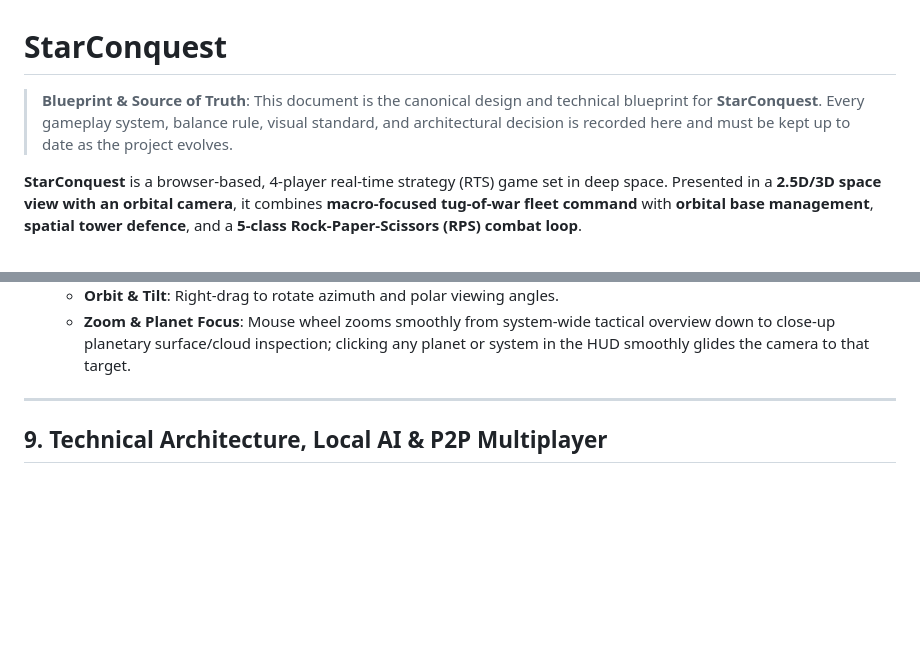
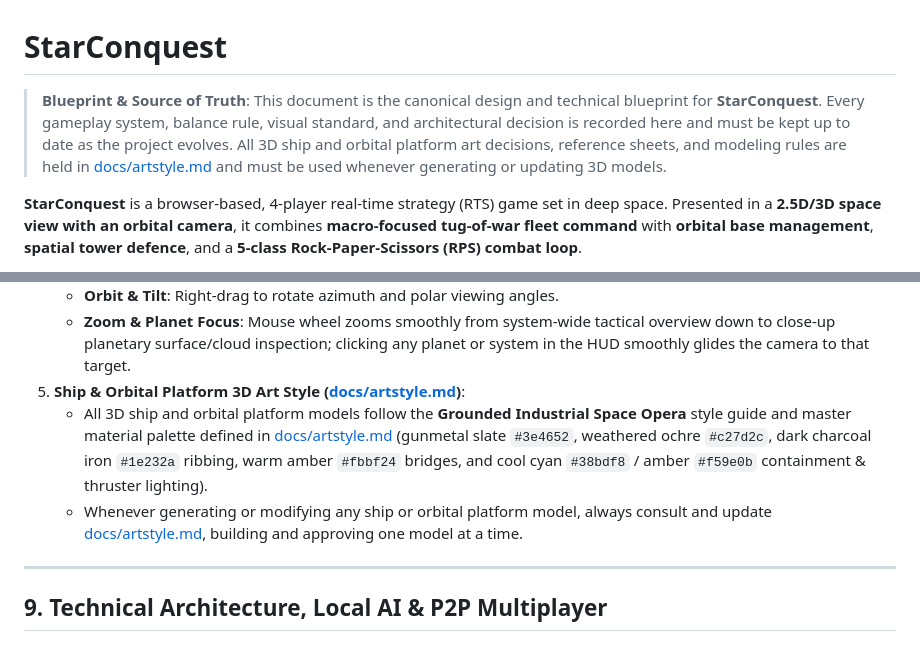
Before and after one commit to Harkole/StarConquest, a Markdown page: README.md, 2 parts joined by grey strips. GitHub-like rendering; blank space fills up the shorter version.

```diff
--- a/README.md
+++ b/README.md
@@ -1,6 +1,6 @@
 # StarConquest
 
-> **Blueprint & Source of Truth**: This document is the canonical design and technical blueprint for **StarConquest**. Every gameplay system, balance rule, visual standard, and architectural decision is recorded here and must be kept up to date as the project evolves.
+> **Blueprint & Source of Truth**: This document is the canonical design and technical blueprint for **StarConquest**. Every gameplay system, balance rule, visual standard, and architectural decision is recorded here and must be kept up to date as the project evolves. All 3D ship and orbital platform art decisions, reference sheets, and modeling rules are held in [docs/artstyle.md](./docs/artstyle.md) and must be used whenever generating or updating 3D models.
 
 **StarConquest** is a browser-based, 4-player real-time strategy (RTS) game set in deep space. Presented in a **2.5D/3D space view with an orbital camera**, it combines **macro-focused tug-of-war fleet command** with **orbital base management**, **spatial tower defence**, and a **5-class Rock-Paper-Scissors (RPS) combat loop**.
 
@@ -195,6 +195,9 @@ A core goal of **StarConquest** is delivering rich, atmospheric 2.5D/3D space vi
    * **Pan**: Left-drag, middle-drag, or `WASD` / Arrow keys across the star system plane.
    * **Orbit & Tilt**: Right-drag to rotate azimuth and polar viewing angles.
    * **Zoom & Planet Focus**: Mouse wheel zooms smoothly from system-wide tactical overview down to close-up planetary surface/cloud inspection; clicking any planet or system in the HUD smoothly glides the camera to that target.
+5. **Ship & Orbital Platform 3D Art Style ([docs/artstyle.md](./docs/artstyle.md))**:
+   * All 3D ship and orbital platform models follow the **Grounded Industrial Space Opera** style guide and master material palette defined in [docs/artstyle.md](./docs/artstyle.md) (gunmetal slate `#3e4652`, weathered ochre `#c27d2c`, dark charcoal iron `#1e232a` ribbing, warm amber `#fbbf24` bridges, and cool cyan `#38bdf8` / amber `#f59e0b` containment & thruster lighting).
+   * Whenever generating or modifying any ship or orbital platform model, always consult and update [docs/artstyle.md](./docs/artstyle.md), building and approving one model at a time.
 
 ---
 
```
Also changed, not shown: AGENTS.md (+2 -2 lines), docs/artstyle.md (added, +80 -0 lines), docs/harvester-prospector-concept.jpg (added), docs/harvester-prospector-orthographic.jpg (added), 2 other files.
